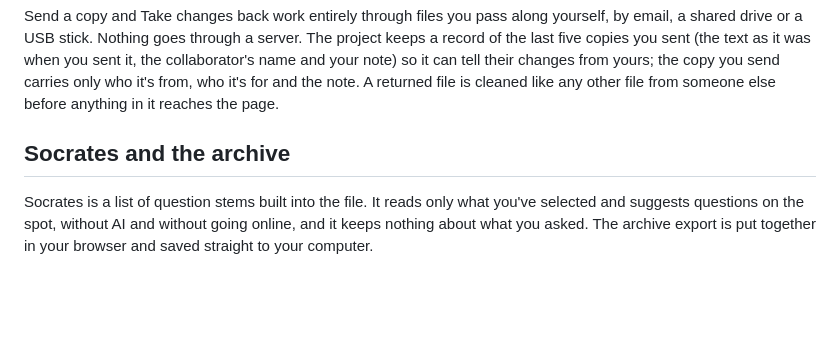
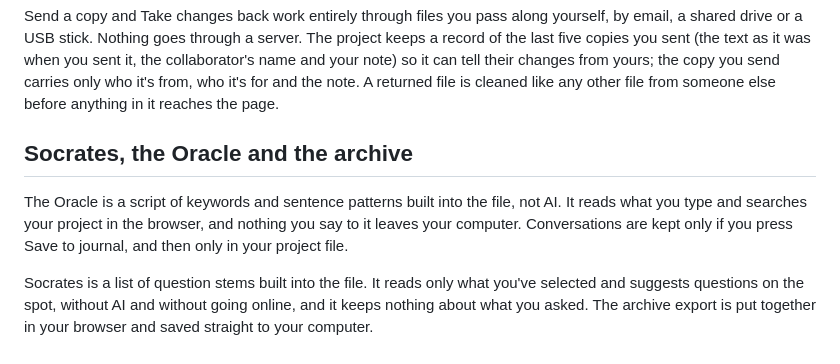
Before and after one commit to GMichaelRapp/anabasis, a Markdown page: docs/privacy.md, the part around the change. Drawn GitHub-style; blank space fills up the shorter version.

```diff
--- a/docs/privacy.md
+++ b/docs/privacy.md
@@ -52,6 +52,8 @@ A project file is data, but a crafted one could try to smuggle in code. Anabasis
 
 Send a copy and Take changes back work entirely through files you pass along yourself, by email, a shared drive or a USB stick. Nothing goes through a server. The project keeps a record of the last five copies you sent (the text as it was when you sent it, the collaborator's name and your note) so it can tell their changes from yours; the copy you send carries only who it's from, who it's for and the note. A returned file is cleaned like any other file from someone else before anything in it reaches the page.
 
-## Socrates and the archive
+## Socrates, the Oracle and the archive
+
+The Oracle is a script of keywords and sentence patterns built into the file, not AI. It reads what you type and searches your project in the browser, and nothing you say to it leaves your computer. Conversations are kept only if you press Save to journal, and then only in your project file.
 
 Socrates is a list of question stems built into the file. It reads only what you've selected and suggests questions on the spot, without AI and without going online, and it keeps nothing about what you asked. The archive export is put together in your browser and saved straight to your computer.
```
Also changed, not shown: CHANGELOG.md (+14 -0 lines), README.md (+1 -0 lines), docs/screenshots/dashboard.png, docs/screenshots/journal.png, docs/screenshots/research.png, docs/screenshots/split.png, 9 other files.
